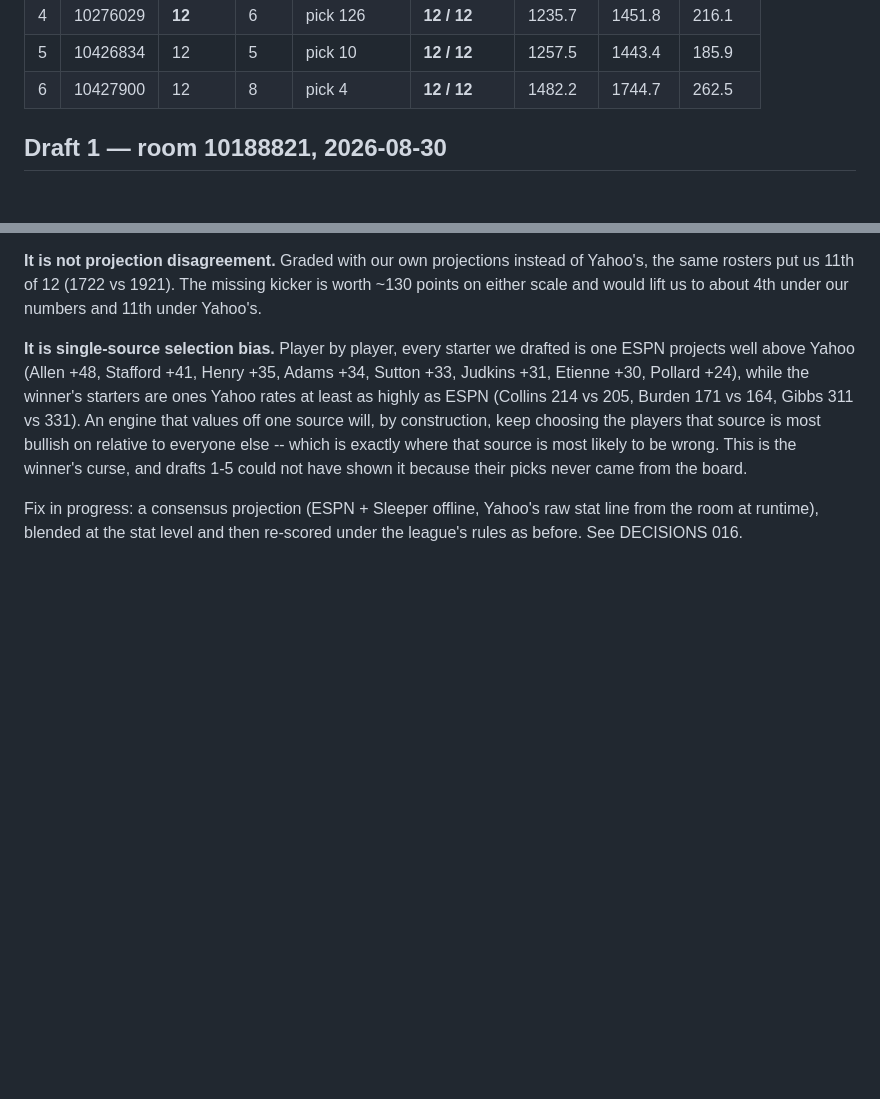
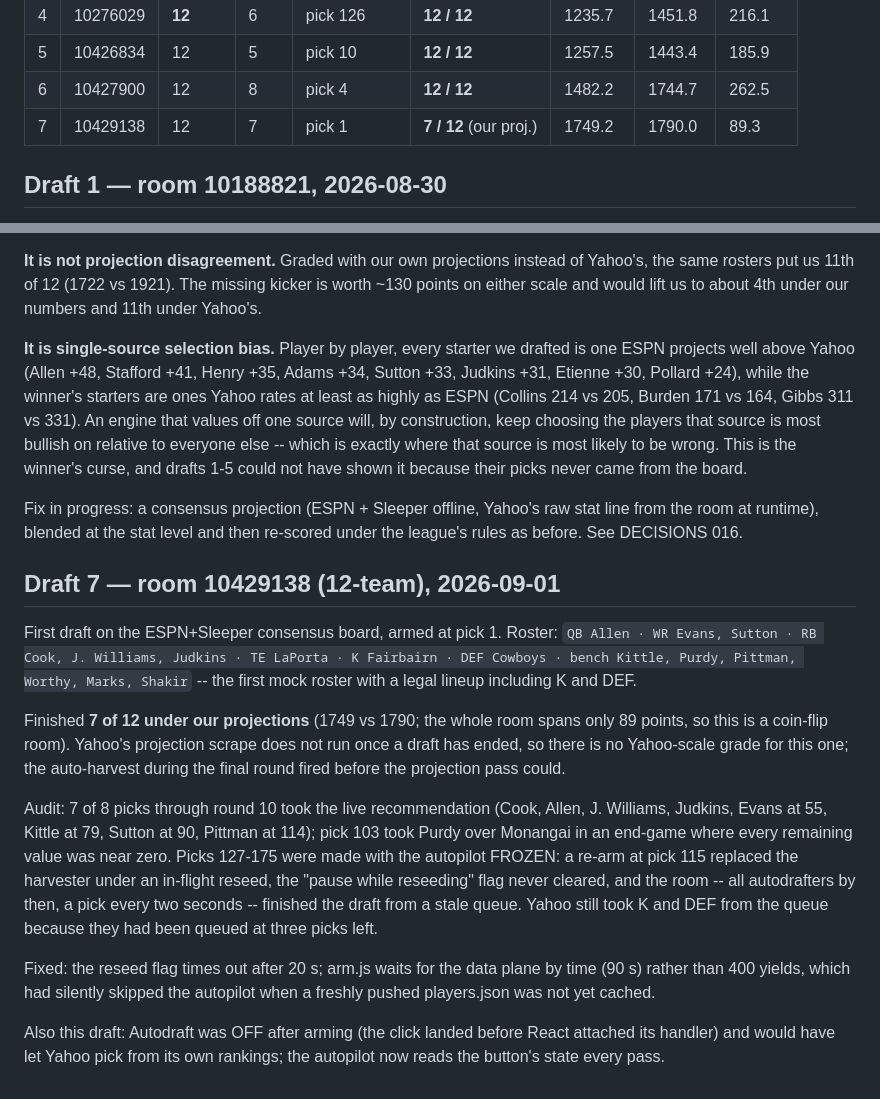
Before and after one commit to bhwilkoff/fantasy-draft-assistant, a Markdown page: data/mocks/RESULTS.md, 2 parts joined by grey strips. Rendered like a GitHub page; blank space fills up the shorter version.

Commit message:
Record draft 7 (7/12 on our projections, first legal lineup with K and DEF)
Co-Authored-By: Claude Fable 5.1 <noreply@anthropic.com>
Claude-Session: https://claude.ai/code/session_01Vpbj1hpkBpAWf6kUXMGaYe

```diff
--- a/data/mocks/RESULTS.md
+++ b/data/mocks/RESULTS.md
@@ -15,6 +15,7 @@ degrades.
 | 4 | 10276029 | **12** | 6 | pick 126 | **12 / 12** | 1235.7 | 1451.8 | 216.1 |
 | 5 | 10426834 | 12 | 5 | pick 10 | **12 / 12** | 1257.5 | 1443.4 | 185.9 |
 | 6 | 10427900 | 12 | 8 | pick 4 | **12 / 12** | 1482.2 | 1744.7 | 262.5 |
+| 7 | 10429138 | 12 | 7 | pick 1 | **7 / 12** (our proj.) | 1749.2 | 1790.0 | 89.3 |
 
 ## Draft 1 — room 10188821, 2026-08-30
 
@@ -248,3 +249,35 @@ the board.
 Fix in progress: a consensus projection (ESPN + Sleeper offline, Yahoo's raw
 stat line from the room at runtime), blended at the stat level and then
 re-scored under the league's rules as before. See DECISIONS 016.
+
+
+## Draft 7 — room 10429138 (12-team), 2026-09-01
+
+First draft on the ESPN+Sleeper consensus board, armed at pick 1. Roster:
+`QB Allen · WR Evans, Sutton · RB Cook, J. Williams, Judkins · TE LaPorta ·
+K Fairbairn · DEF Cowboys · bench Kittle, Purdy, Pittman, Worthy, Marks,
+Shakir` -- the first mock roster with a legal lineup including K and DEF.
+
+Finished **7 of 12 under our projections** (1749 vs 1790; the whole room
+spans only 89 points, so this is a coin-flip room). Yahoo's projection
+scrape does not run once a draft has ended, so there is no Yahoo-scale grade
+for this one; the auto-harvest during the final round fired before the
+projection pass could.
+
+Audit: 7 of 8 picks through round 10 took the live recommendation (Cook,
+Allen, J. Williams, Judkins, Evans at 55, Kittle at 79, Sutton at 90,
+Pittman at 114); pick 103 took Purdy over Monangai in an end-game where
+every remaining value was near zero. Picks 127-175 were made with the
+autopilot FROZEN: a re-arm at pick 115 replaced the harvester under an
+in-flight reseed, the "pause while reseeding" flag never cleared, and the
+room -- all autodrafters by then, a pick every two seconds -- finished the
+draft from a stale queue. Yahoo still took K and DEF from the queue because
+they had been queued at three picks left.
+
+Fixed: the reseed flag times out after 20 s; arm.js waits for the data
+plane by time (90 s) rather than 400 yields, which had silently skipped the
+autopilot when a freshly pushed players.json was not yet cached.
+
+Also this draft: Autodraft was OFF after arming (the click landed before
+React attached its handler) and would have let Yahoo pick from its own
+rankings; the autopilot now reads the button's state every pass.
```
Also changed, not shown: README.md (+3 -2 lines).
